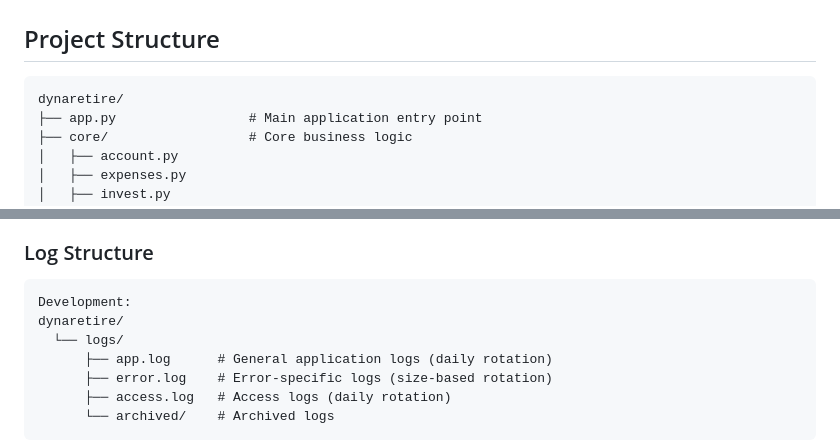
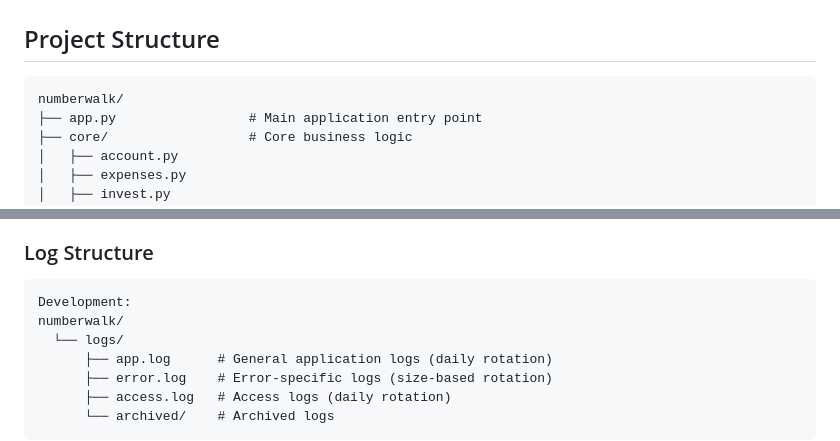
Before and after one commit to lakwli/dynaretire, a Markdown page: README.md, 2 parts joined by grey strips. Rendered like a GitHub page.

````diff
--- a/README.md
+++ b/README.md
@@ -75,7 +75,7 @@ docker-compose up --build
 ## Project Structure
 
 ```
-dynaretire/
+numberwalk/
 ├── app.py                 # Main application entry point
 ├── core/                  # Core business logic
 │   ├── account.py
@@ -99,7 +99,7 @@ The application uses a structured logging system that works in both development
 
 ```
 Development:
-dynaretire/
+numberwalk/
   └── logs/
       ├── app.log      # General application logs (daily rotation)
       ├── error.log    # Error-specific logs (size-based rotation)
````
Also changed, not shown: other parts of README.md (+6 -6 lines).
